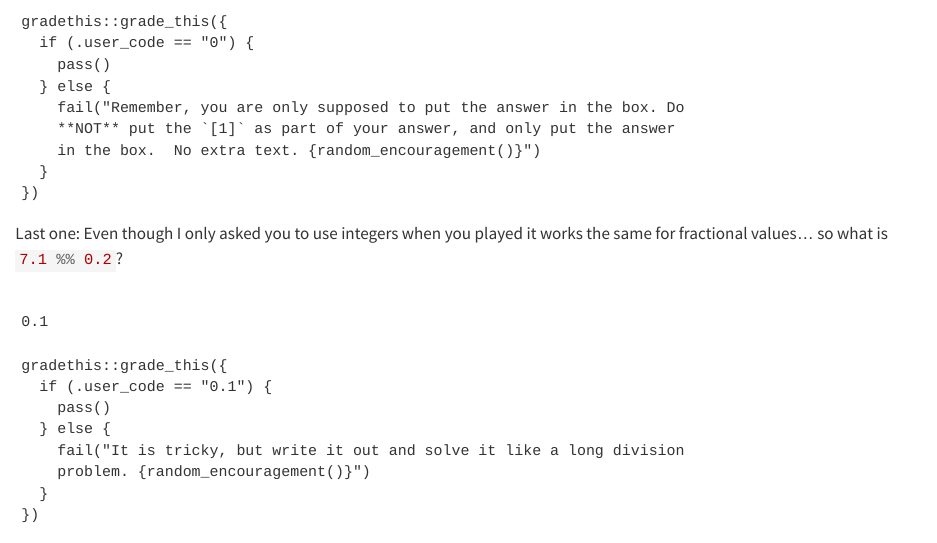
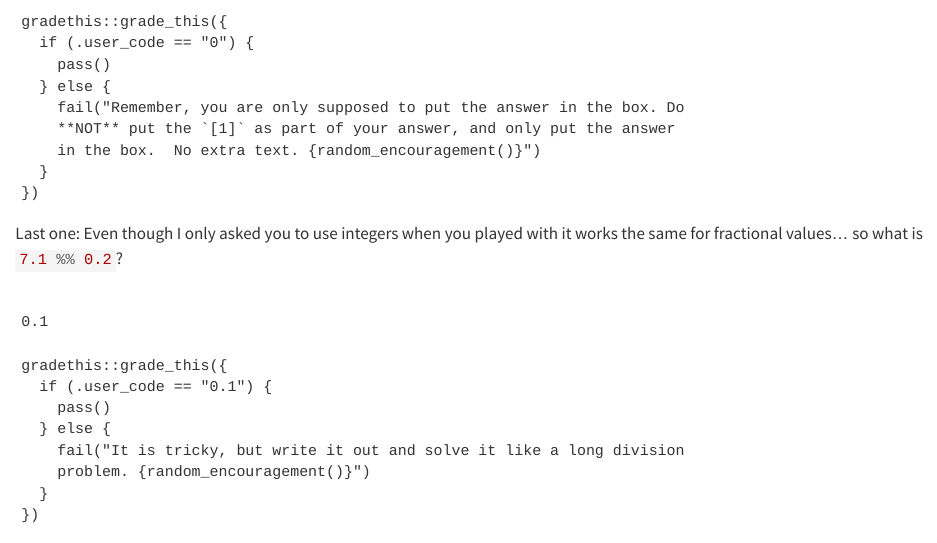
Before and after one commit to advdatamgmt/adm-webr, a Quarto document (01-Rithmatic.qmd): the page in a window 1100 px wide, from 3310 px down. Rendered offline with R 4.5, knitr and Pandoc in place of Quarto, with nearby package versions; the code chunks are not run, so their results and figures are left out; drawn as R Markdown's standard HTML page in place of the format the file asks for.

Commit message:
Correct typo

````diff
--- a/01-Rithmatic.qmd
+++ b/01-Rithmatic.qmd
@@ -325,7 +325,7 @@ gradethis::grade_this({
 })
 ```
 
-Last one: Even though I only asked you to use integers when you played
+Last one: Even though I only asked you to use integers when you played with
 it works the same for fractional values... so what is `7.1 %% 0.2`{.r}?
 
 ```{webr}
````
